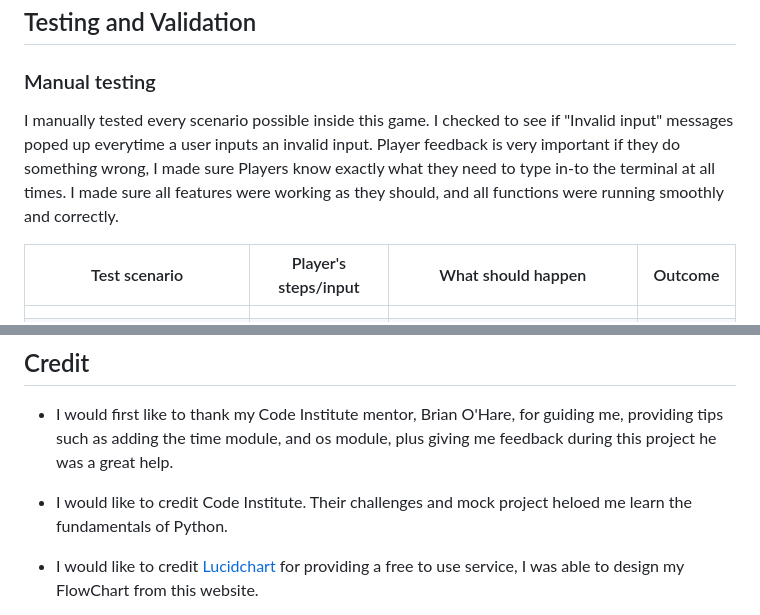
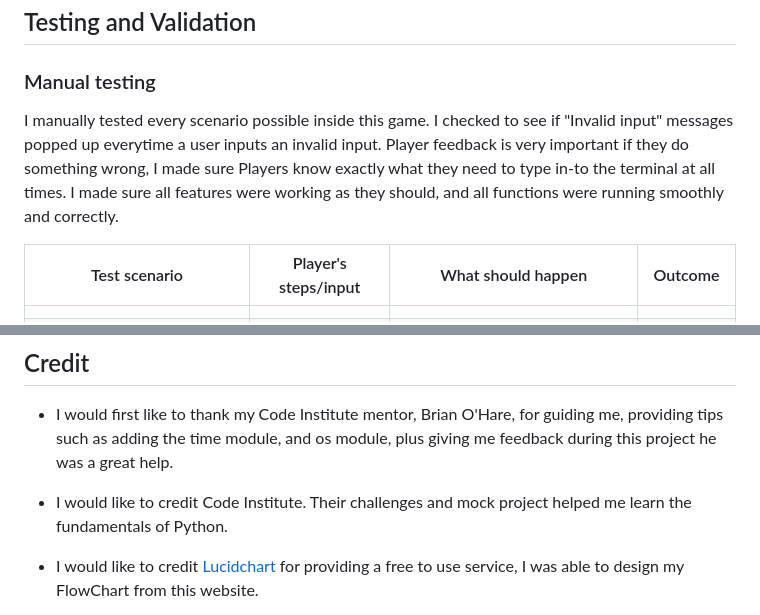
Before and after one commit to BreakellrZ/Murder_Mystery, a Markdown page: README.md, 2 parts joined by grey strips. GitHub-like rendering.

```diff
--- a/README.md
+++ b/README.md
@@ -169,7 +169,7 @@ Technologies used in this website were as follows:
 
 ### Manual testing
 
-I manually tested every scenario possible inside this game. I checked to see if "Invalid input" messages poped up everytime a user inputs an invalid input. Player feedback is very important if they do something wrong, I made sure Players know exactly what they need to type in-to the terminal at all times. I made sure all features were working as they should, and all functions were running smoothly and correctly.
+I manually tested every scenario possible inside this game. I checked to see if "Invalid input" messages popped up everytime a user inputs an invalid input. Player feedback is very important if they do something wrong, I made sure Players know exactly what they need to type in-to the terminal at all times. I made sure all features were working as they should, and all functions were running smoothly and correctly.
 
 |Test scenario|Player's steps/input|What should happen|Outcome|
 |-------------|------------------|-----------|-------|
@@ -237,7 +237,7 @@ It was my first time using Heroku these are the steps used to deploy my project.
 
 - I would first like to thank my Code Institute mentor, Brian O'Hare, for guiding me, providing tips such as adding the time module, and os module, plus giving me feedback during this project he was a great help.
 
-- I would like to credit Code Institute. Their challenges and mock project heloed me learn the fundamentals of Python.
+- I would like to credit Code Institute. Their challenges and mock project helped me learn the fundamentals of Python.
 
 - I would like to credit [Lucidchart](https://www.lucidchart.com/pages/landing/uml-diagram-software?utm_source=google&utm_medium=cpc&utm_campaign=_chart_en_tier1_desktop_search_strategic_dsa_) for providing a free to use service, I was able to design my FlowChart from this website.
 
```
Also changed, not shown: other parts of README.md (+17 -17 lines).
